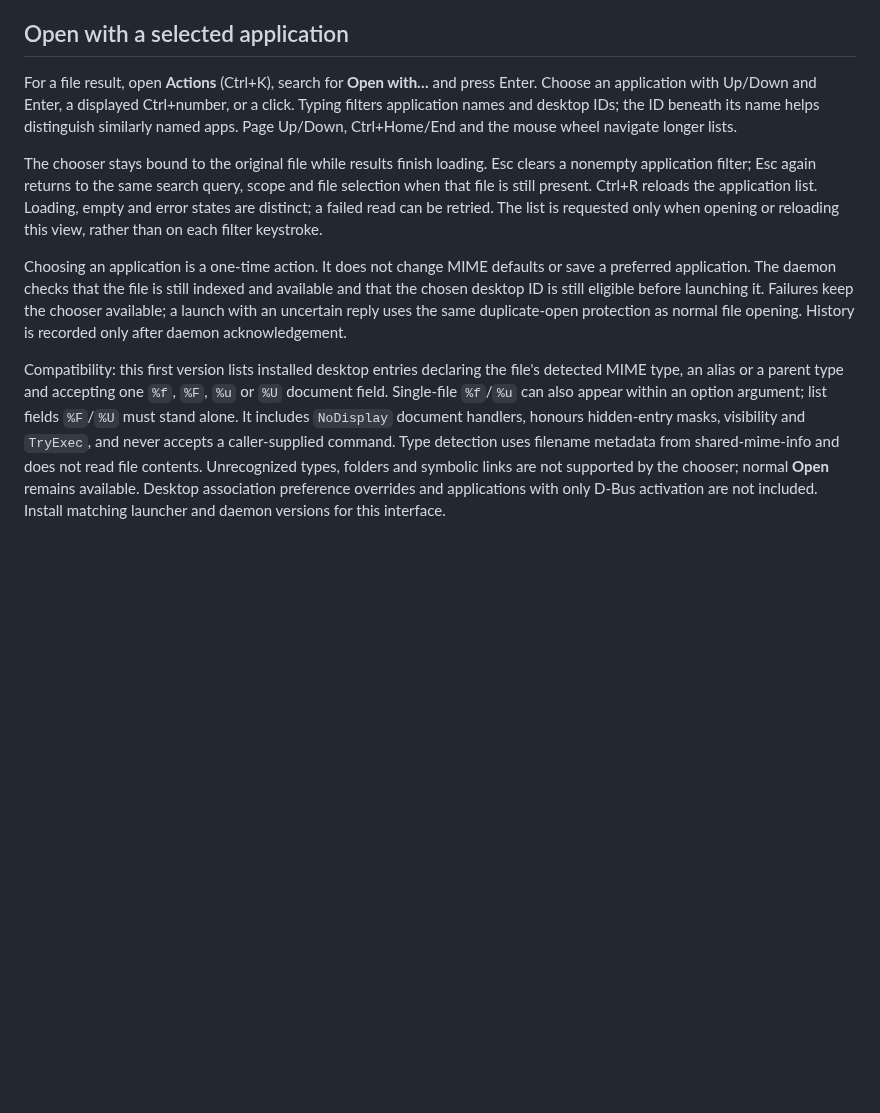
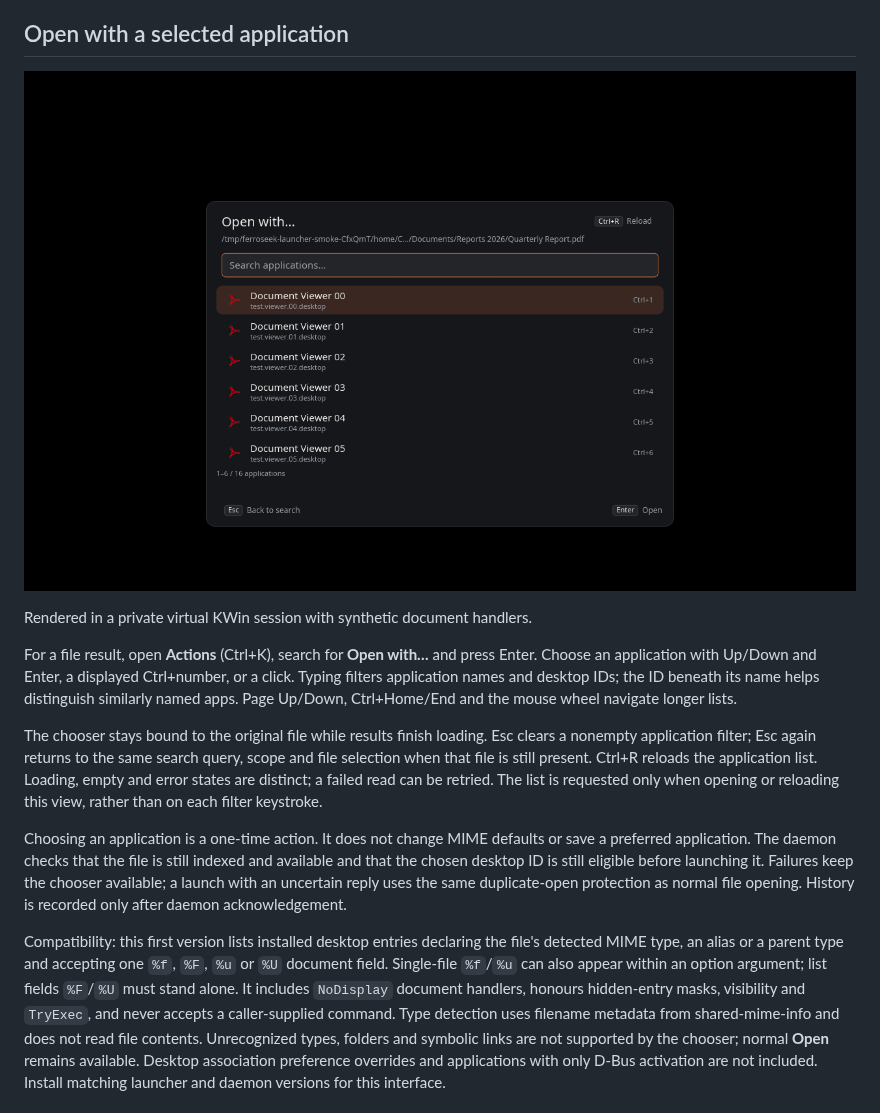
Before and after one commit to Lucenx9/ferroseek, a Markdown page: docs/LAUNCHER.md, the part around the change. GitHub-like rendering; pictures changed too: docs/assets/launcher-open-with.png (added); blank space fills up the shorter version.

Commit message:
docs: show the rendered application chooser
Co-Authored-By: Codex <noreply@openai.com>

```diff
--- a/docs/LAUNCHER.md
+++ b/docs/LAUNCHER.md
@@ -217,6 +217,10 @@ application; after a failure, Esc returns to search and refreshes its file resul
 
 ## Open with a selected application
 
+![Application chooser](assets/launcher-open-with.png)
+
+Rendered in a private virtual KWin session with synthetic document handlers.
+
 For a file result, open **Actions** (Ctrl+K), search for **Open with…** and press
 Enter. Choose an application with Up/Down and Enter, a displayed Ctrl+number,
 or a click. Typing filters application names and desktop IDs; the ID beneath
@@ -240,8 +244,8 @@ is recorded only after daemon acknowledgement.
 Compatibility: this first version lists installed desktop entries declaring the
 file's detected MIME type, an alias or a parent type and accepting one `%f`,
 `%F`, `%u` or `%U` document field. Single-file `%f`/`%u` can also appear within
-an option argument; list fields `%F`/`%U` must stand alone. It includes `NoDisplay` document handlers, honours hidden-entry masks,
-visibility and `TryExec`, and never accepts a caller-supplied command. Type
+an option argument; list fields `%F`/`%U` must stand alone. It includes `NoDisplay` document handlers,
+honours hidden-entry masks, visibility and `TryExec`, and never accepts a caller-supplied command. Type
 detection uses filename metadata from shared-mime-info and does not read file
 contents. Unrecognized types, folders and symbolic links are not supported by
 the chooser; normal **Open** remains available. Desktop association preference
```
